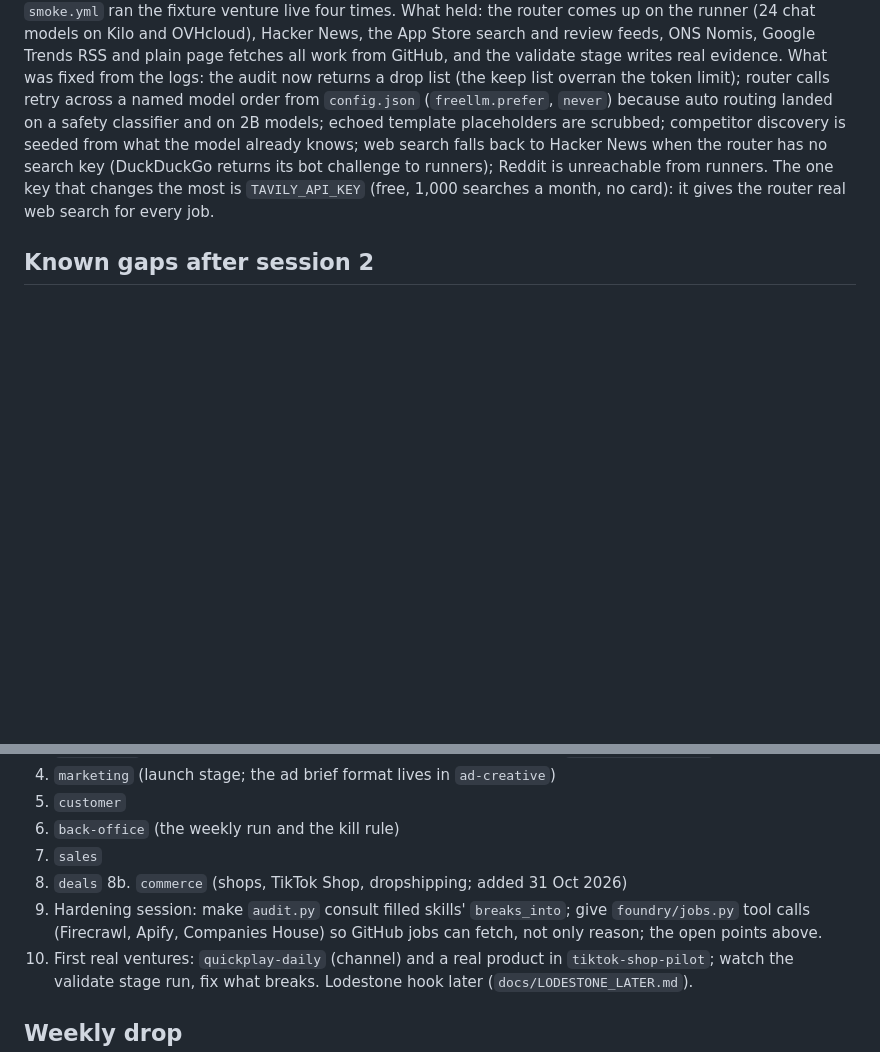
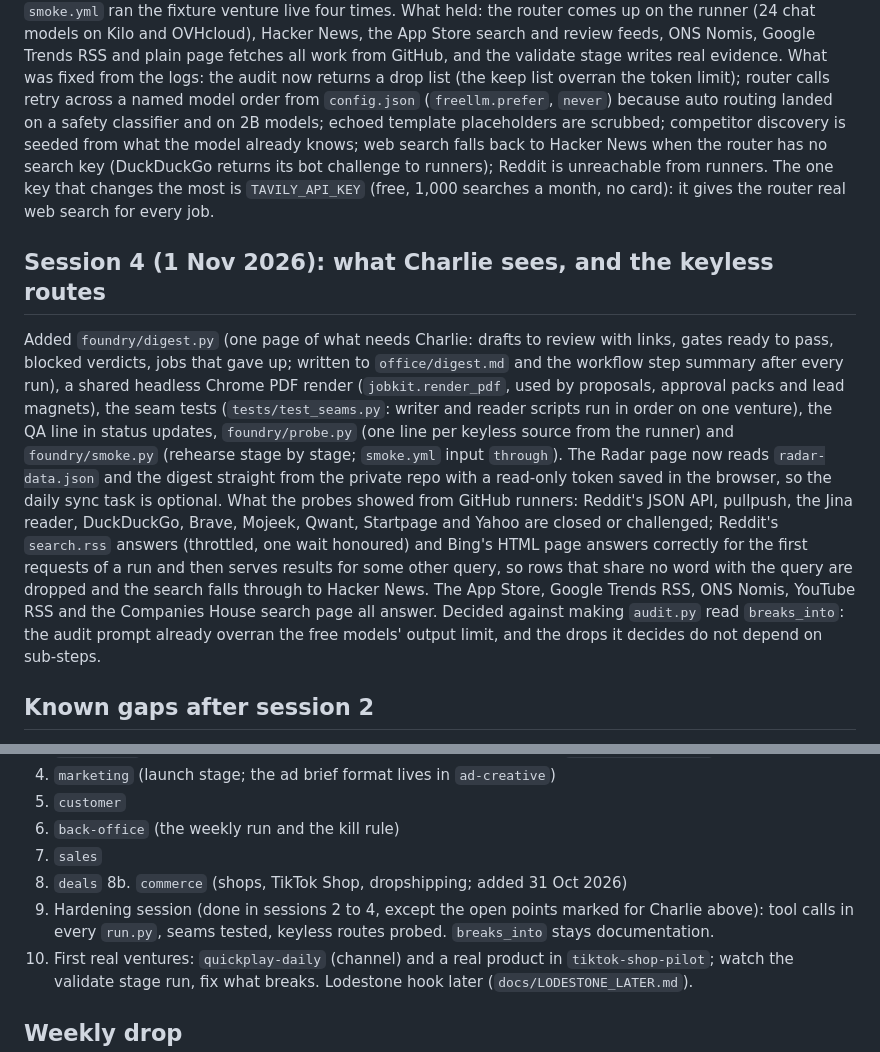
Before and after one commit to quickplay-studio/foundry, a Markdown page: SESSIONS.md, 2 parts joined by grey strips. Rendered like a GitHub page; blank space fills up the shorter version.

```diff
--- a/SESSIONS.md
+++ b/SESSIONS.md
@@ -10,6 +10,9 @@ One Claude Code session per department, Sonnet doing the work, Opus consulted at
 
 ## Session 3 (1 Nov 2026): first live runs on GitHub
 `smoke.yml` ran the fixture venture live four times. What held: the router comes up on the runner (24 chat models on Kilo and OVHcloud), Hacker News, the App Store search and review feeds, ONS Nomis, Google Trends RSS and plain page fetches all work from GitHub, and the validate stage writes real evidence. What was fixed from the logs: the audit now returns a drop list (the keep list overran the token limit); router calls retry across a named model order from `config.json` (`freellm.prefer`, `never`) because auto routing landed on a safety classifier and on 2B models; echoed template placeholders are scrubbed; competitor discovery is seeded from what the model already knows; web search falls back to Hacker News when the router has no search key (DuckDuckGo returns its bot challenge to runners); Reddit is unreachable from runners. The one key that changes the most is `TAVILY_API_KEY` (free, 1,000 searches a month, no card): it gives the router real web search for every job.
+
+## Session 4 (1 Nov 2026): what Charlie sees, and the keyless routes
+Added `foundry/digest.py` (one page of what needs Charlie: drafts to review with links, gates ready to pass, blocked verdicts, jobs that gave up; written to `office/digest.md` and the workflow step summary after every run), a shared headless Chrome PDF render (`jobkit.render_pdf`, used by proposals, approval packs and lead magnets), the seam tests (`tests/test_seams.py`: writer and reader scripts run in order on one venture), the QA line in status updates, `foundry/probe.py` (one line per keyless source from the runner) and `foundry/smoke.py` (rehearse stage by stage; `smoke.yml` input `through`). The Radar page now reads `radar-data.json` and the digest straight from the private repo with a read-only token saved in the browser, so the daily sync task is optional. What the probes showed from GitHub runners: Reddit's JSON API, pullpush, the Jina reader, DuckDuckGo, Brave, Mojeek, Qwant, Startpage and Yahoo are closed or challenged; Reddit's `search.rss` answers (throttled, one wait honoured) and Bing's HTML page answers correctly for the first requests of a run and then serves results for some other query, so rows that share no word with the query are dropped and the search falls through to Hacker News. The App Store, Google Trends RSS, ONS Nomis, YouTube RSS and the Companies House search page all answer. Decided against making `audit.py` read `breaks_into`: the audit prompt already overran the free models' output limit, and the drops it decides do not depend on sub-steps.
 
 ## Known gaps after session 2
 - Live APIs were never called from this sandbox (its proxy blocks them): Hacker News, Reddit, App Store, YouTube, Meta, Gmail, Cal.com, HubSpot, Fireflies, Pexels, Companies House, ONS. The first real runs may need small query fixes; every call is wrapped and logs a skip. `.github/workflows/smoke.yml` runs the fixture venture live on GitHub with no private repo (dispatch it with a `job` input to try one job); read its Board summary step and download the `foundry-smoke-data` artifact.
@@ -42,7 +45,7 @@ Paste, replacing `<dept>`:
 7. `sales`
 8. `deals`
 8b. `commerce` (shops, TikTok Shop, dropshipping; added 31 Oct 2026)
-9. Hardening session: make `audit.py` consult filled skills' `breaks_into`; give `foundry/jobs.py` tool calls (Firecrawl, Apify, Companies House) so GitHub jobs can fetch, not only reason; the open points above.
+9. Hardening session (done in sessions 2 to 4, except the open points marked for Charlie above): tool calls in every `run.py`, seams tested, keyless routes probed. `breaks_into` stays documentation.
 10. First real ventures: `quickplay-daily` (channel) and a real product in `tiktok-shop-pilot`; watch the validate stage run, fix what breaks. Lodestone hook later (`docs/LODESTONE_LATER.md`).
 
 ## Weekly drop
```
Also changed, not shown: docs/HANDOVER.md (+24 -7 lines).
